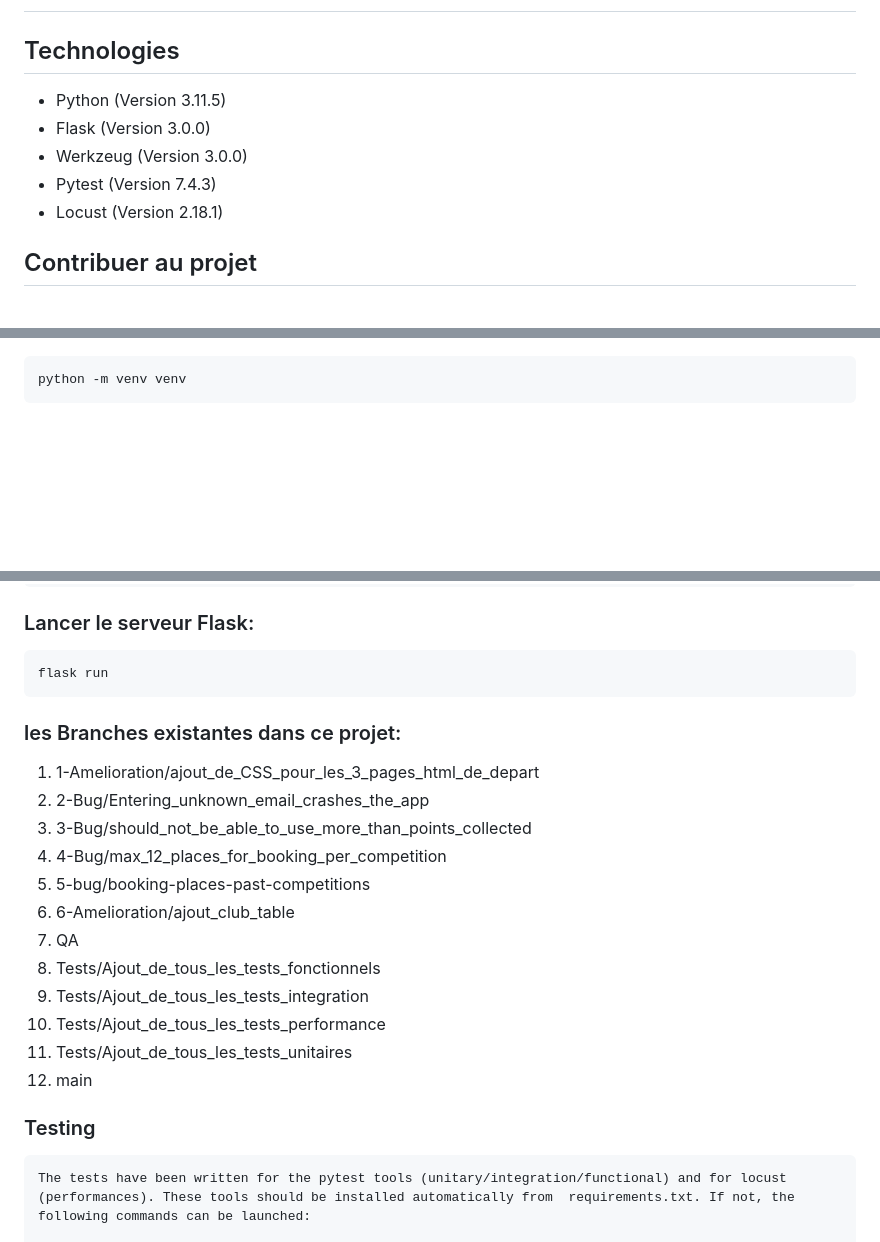
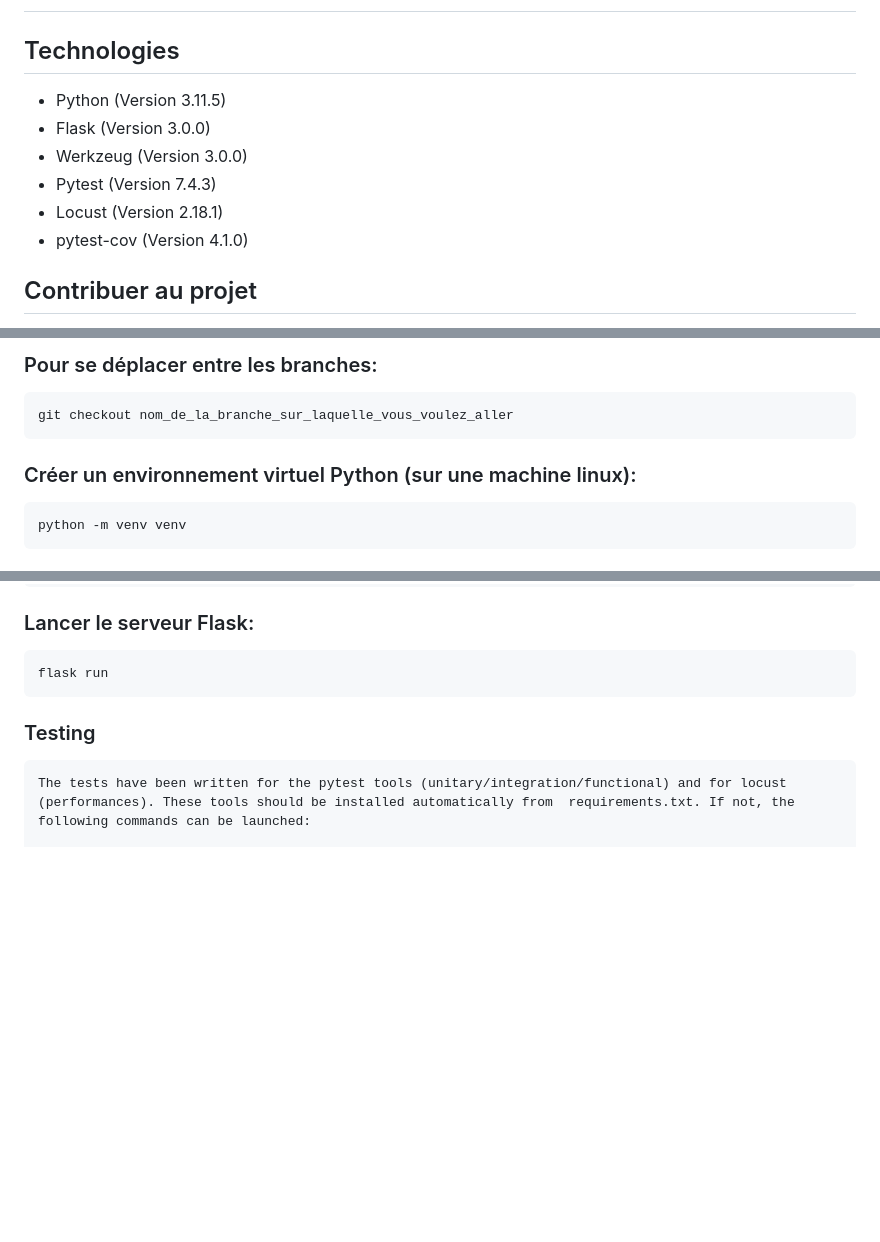
Before and after one commit to waleedos/2023_P11_Ameliorer-app-Web_Python-par-des-tests-et-du-d-bogage_GUDLFT, a Markdown page: README.md, 3 parts joined by grey strips. Rendered like a GitHub page; blank space fills up the shorter version.

````diff
--- a/README.md
+++ b/README.md
@@ -5,11 +5,13 @@
 
 
 ## Technologies
-* Python (Version 3.11.5)
-* Flask (Version 3.0.0)
-* Werkzeug (Version 3.0.0)
-* Pytest (Version 7.4.3)
-* Locust (Version 2.18.1)
+* Python        (Version 3.11.5)
+* Flask         (Version 3.0.0)
+* Werkzeug      (Version 3.0.0)
+* Pytest        (Version 7.4.3)
+* Locust        (Version 2.18.1)
+* pytest-cov    (Version 4.1.0)
+
 
 
 ## Contribuer au projet
@@ -67,3 +126,9 @@ cd 2023_P11_Ameliorer-app-Web_Python-par-des-tests-et-du-d-bogage_GUDLFT
+### Pour se déplacer entre les branches:
+```
+git checkout nom_de_la_branche_sur_laquelle_vous_voulez_aller
+```
+
+### Créer un environnement virtuel Python (sur une machine linux):
 ```
 python -m venv venv
 ```
@@ -82,29 +147,6 @@ pip install -r requirements.txt
 ```
 flask run
 ```
-
-### les Branches existantes dans ce projet:
-
-1.  1-Amelioration/ajout_de_CSS_pour_les_3_pages_html_de_depart
-2.  2-Bug/Entering_unknown_email_crashes_the_app
-3.  3-Bug/should_not_be_able_to_use_more_than_points_collected
-4.  4-Bug/max_12_places_for_booking_per_competition
-5.  5-bug/booking-places-past-competitions
-6.  6-Amelioration/ajout_club_table
-7.  QA
-8.  Tests/Ajout_de_tous_les_tests_fonctionnels
-9.  Tests/Ajout_de_tous_les_tests_integration
-10. Tests/Ajout_de_tous_les_tests_performance
-11. Tests/Ajout_de_tous_les_tests_unitaires
-12. main
-
-
-
-
-
-
-
-
 
 ### Testing
 
````
Also changed, not shown: other parts of README.md (+59 -2 lines).
